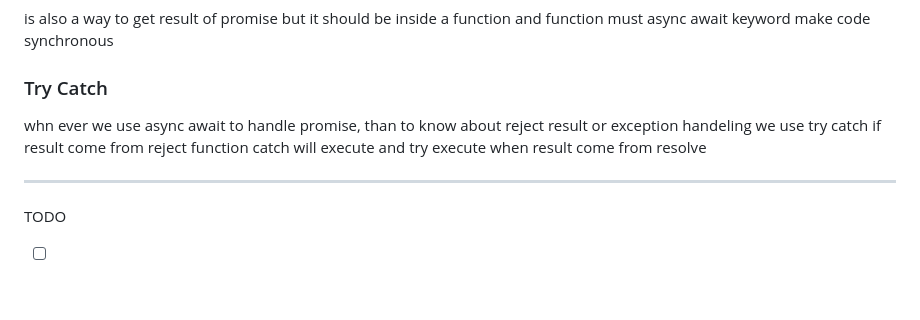
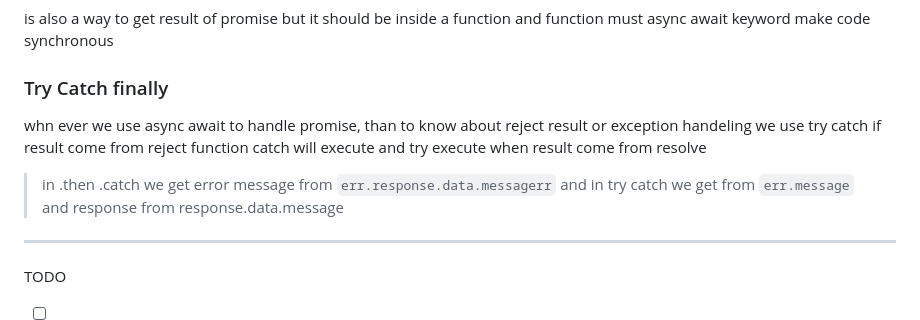
Before and after one commit to shivsinghcse/JS-75-HARD, a Markdown page: Notes.md, the part around the change. Rendered like a GitHub page; blank space fills up the shorter version.

Commit message:
Day-65 completed

```diff
--- a/Notes.md
+++ b/Notes.md
@@ -1651,10 +1651,12 @@ is also a way to get result of promise
 but it should be inside a function and function must async
 await keyword make code synchronous
 
-### Try Catch
+### Try Catch finally
 whn ever we use async await to handle promise, than to know about reject result or exception handeling we use try catch
 if result come from reject function catch will execute and try execute when result come from resolve
 
+
+> in .then .catch we get  error message from `err.response.data.messagerr` and in try catch we get from `err.message` and response from response.data.message
 -----
 TODO
 - [ ] - add toggle password in login and signup page
```
